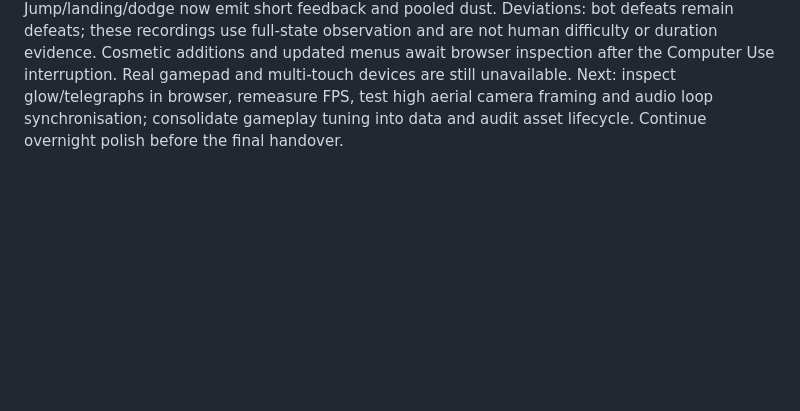
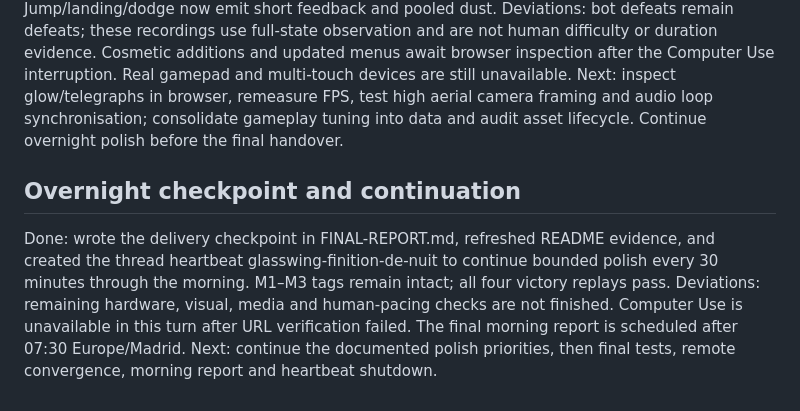
Before and after one commit to codex-lm/glasswing, a Markdown page: PROGRESS.md, the part around the change. Rendered like a GitHub page; blank space fills up the shorter version.

```diff
--- a/PROGRESS.md
+++ b/PROGRESS.md
@@ -91,3 +91,8 @@ Next: broaden legal-input coverage, inspect failed runs and improve simulation/d
 Done: ran 54 legal-input combinations (3 kinds × 3 difficulties × 3 seeds × solo/co-op); all reached a result without a stuck simulation. Corrected one ground Brawler spawn over a Canopy gap and added safe-spawn/checkpoint tests. Added verified Normal Skimmer, Spark and co-op recordings to How to play and the regression suite. Personal bests now retain better results, page exit saves the current input log, menu focus tracks the actual control, and model loading waits for play. Jump/landing/dodge now emit short feedback and pooled dust.
 Deviations: bot defeats remain defeats; these recordings use full-state observation and are not human difficulty or duration evidence. Cosmetic additions and updated menus await browser inspection after the Computer Use interruption. Real gamepad and multi-touch devices are still unavailable.
 Next: inspect glow/telegraphs in browser, remeasure FPS, test high aerial camera framing and audio loop synchronisation; consolidate gameplay tuning into data and audit asset lifecycle. Continue overnight polish before the final handover.
+
+## Overnight checkpoint and continuation
+Done: wrote the delivery checkpoint in FINAL-REPORT.md, refreshed README evidence, and created the thread heartbeat glasswing-finition-de-nuit to continue bounded polish every 30 minutes through the morning. M1–M3 tags remain intact; all four victory replays pass.
+Deviations: remaining hardware, visual, media and human-pacing checks are not finished. Computer Use is unavailable in this turn after URL verification failed. The final morning report is scheduled after 07:30 Europe/Madrid.
+Next: continue the documented polish priorities, then final tests, remote convergence, morning report and heartbeat shutdown.
```
Also changed, not shown: FINAL-REPORT.md (added, +48 -0 lines), README.md (+3 -3 lines).
